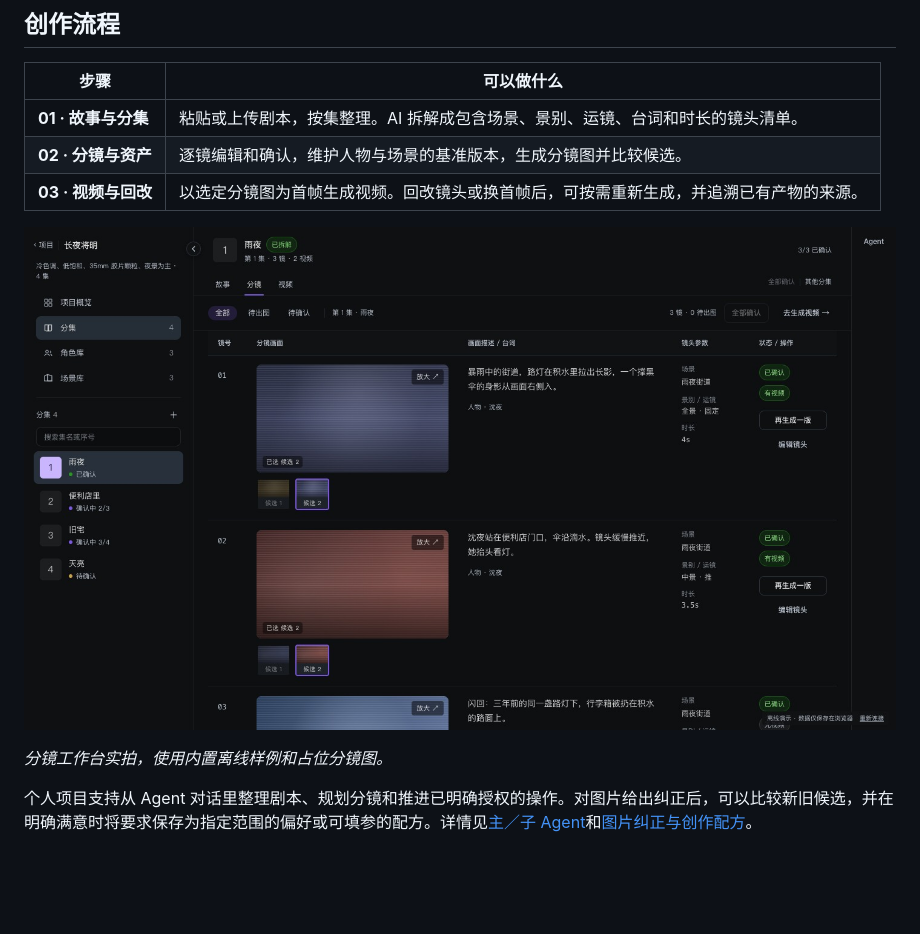
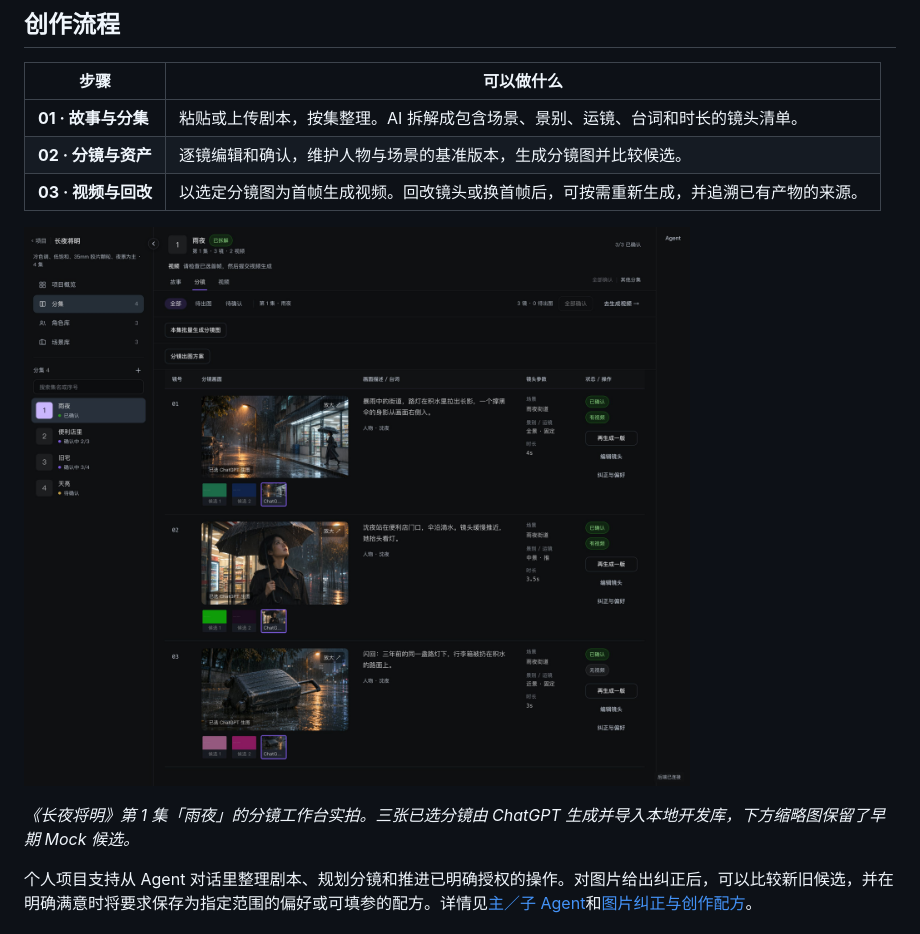
Before and after one commit to rerohierophant/VibeStory, a Markdown page: README.md, the part around the change. GitHub-like rendering; pictures changed too: docs/media/storyboard-demo.jpg; blank space fills up the shorter version.

Commit message:
docs: show imported storyboard frames on GitHub

```diff
--- a/README.md
+++ b/README.md
@@ -26,7 +26,7 @@
 
 ![分镜工作台，左侧为分集，右侧按镜头展示图像候选、描述、参数和确认状态](docs/media/storyboard-demo.jpg)
 
-*分镜工作台实拍，使用内置离线样例和占位分镜图。*
+*《长夜将明》第 1 集「雨夜」的分镜工作台实拍。三张已选分镜由 ChatGPT 生成并导入本地开发库，下方缩略图保留了早期 Mock 候选。*
 
 个人项目支持从 Agent 对话里整理剧本、规划分镜和推进已明确授权的操作。对图片给出纠正后，可以比较新旧候选，并在明确满意时将要求保存为指定范围的偏好或可填参的配方。详情见[主／子 Agent](docs/backend-phase12.md)和[图片纠正与创作配方](docs/image-learning.md)。
 
```
